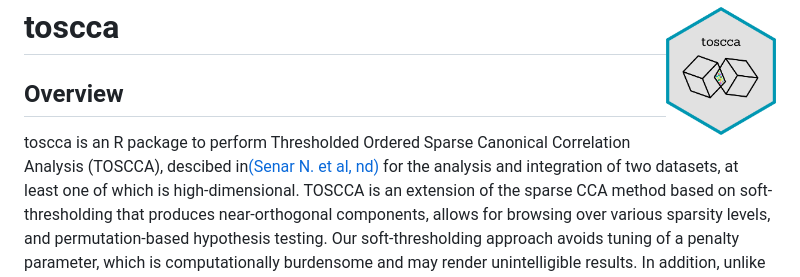
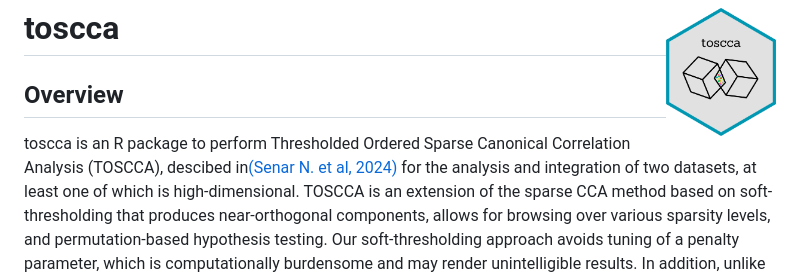
Before and after one commit to nuria-sv/toscca, a Markdown page: README.md, the part around the change. Rendered like a GitHub page.

Commit message:
Update README.md
date cite

```diff
--- a/README.md
+++ b/README.md
@@ -10,7 +10,7 @@
 
 toscca is an R package to perform Thresholded Ordered Sparse Canonical
 Correlation Analysis (TOSCCA), descibed in[(Senar N. et al,
-nd)](https://doi.org/10.1093/bioadv/vbae021) for the analysis and integration
+2024)](https://doi.org/10.1093/bioadv/vbae021) for the analysis and integration
 of two datasets, at least one of which is high-dimensional. TOSCCA is an
 extension of the sparse CCA method based on soft-thresholding that
 produces near-orthogonal components, allows for browsing over various
```
